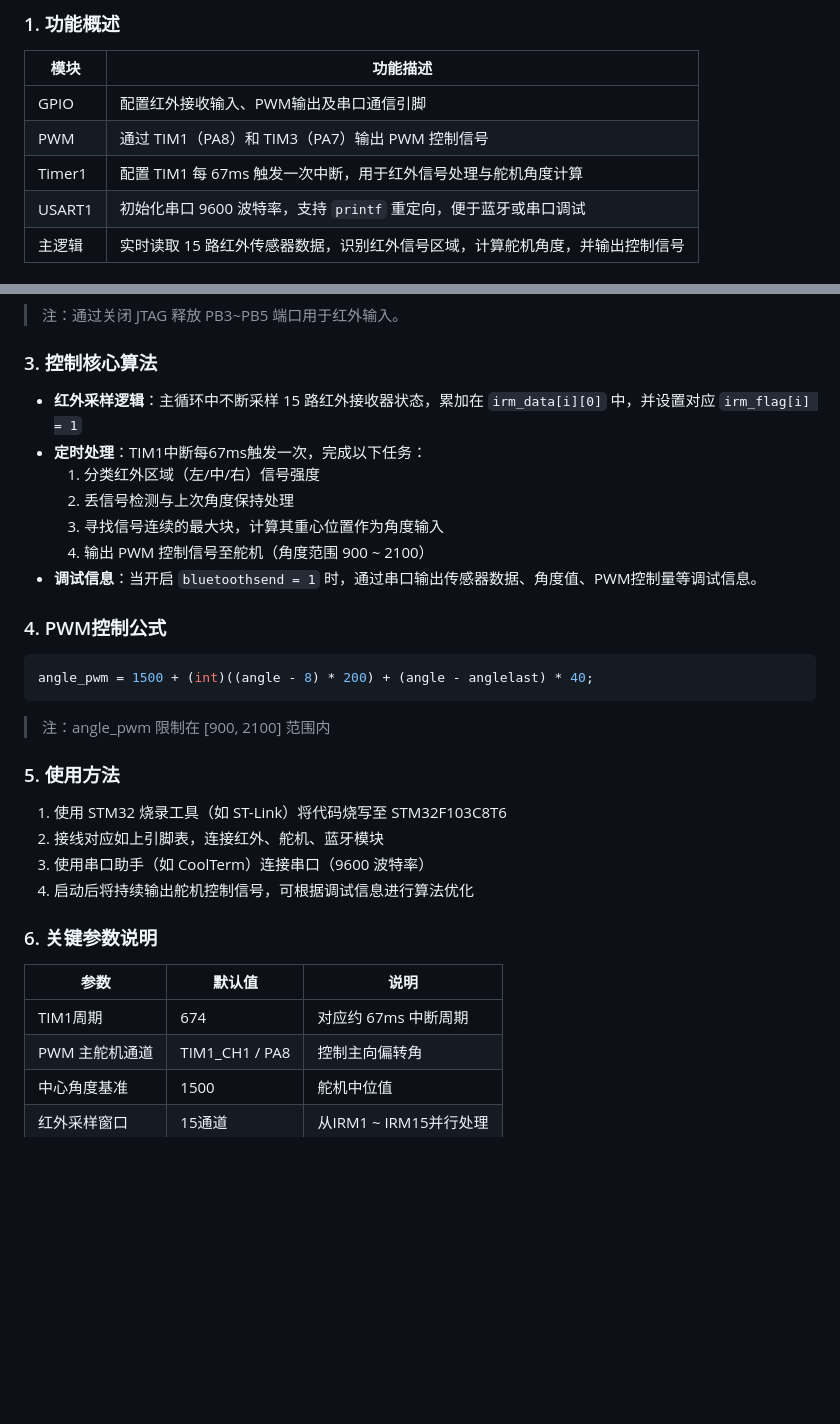
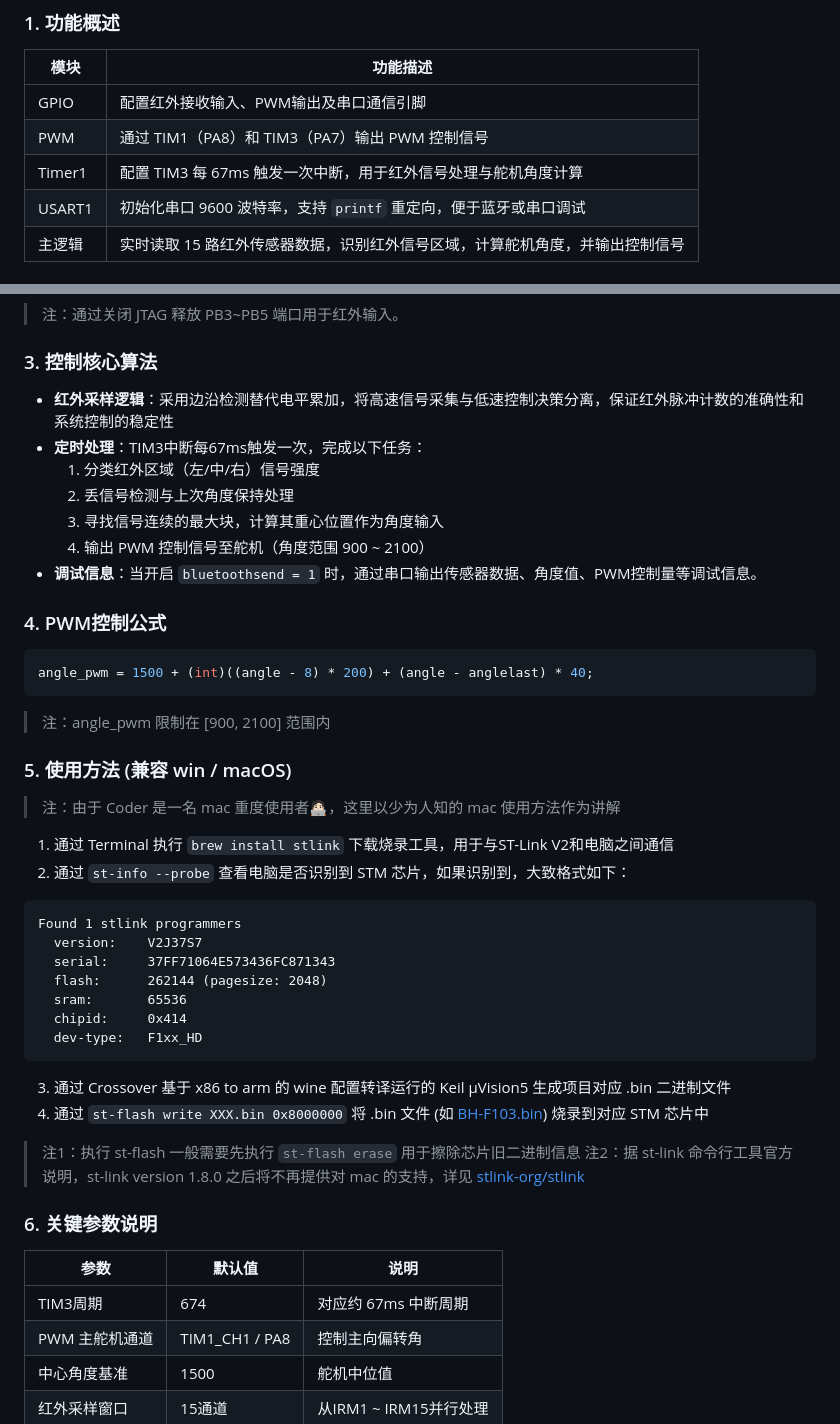
Before and after one commit to RamessesN/VesselContest_F1, a Markdown page: README.md, 2 parts joined by grey strips. Rendered like a GitHub page; blank space fills up the shorter version.

Commit message:
modify some errors and enrich the README.

````diff
--- a/README.md
+++ b/README.md
@@ -48,7 +48,7 @@ User/
 |----------|----------|
 | GPIO     | 配置红外接收输入、PWM输出及串口通信引脚 |
 | PWM      | 通过 TIM1（PA8）和 TIM3（PA7）输出 PWM 控制信号 |
-| Timer1   | 配置 TIM1 每 67ms 触发一次中断，用于红外信号处理与舵机角度计算 |
+| Timer1   | 配置 TIM3 每 67ms 触发一次中断，用于红外信号处理与舵机角度计算 |
 | USART1   | 初始化串口 9600 波特率，支持 `printf` 重定向，便于蓝牙或串口调试 |
 | 主逻辑   | 实时读取 15 路红外传感器数据，识别红外信号区域，计算舵机角度，并输出控制信号 |
 
@@ -63,8 +63,8 @@ User/
 > 注：通过关闭 JTAG 释放 PB3~PB5 端口用于红外输入。
 
 ### 3. 控制核心算法
-- **红外采样逻辑**：主循环中不断采样 15 路红外接收器状态，累加在 `irm_data[i][0]` 中，并设置对应 `irm_flag[i] = 1`
-- **定时处理**：TIM1中断每67ms触发一次，完成以下任务：
+- **红外采样逻辑**：采用边沿检测替代电平累加，将高速信号采集与低速控制决策分离，保证红外脉冲计数的准确性和系统控制的稳定性
+- **定时处理**：TIM3中断每67ms触发一次，完成以下任务：
   1. 分类红外区域（左/中/右）信号强度
   2. 丢信号检测与上次角度保持处理
   3. 寻找信号连续的最大块，计算其重心位置作为角度输入
@@ -72,22 +72,34 @@ User/
 - **调试信息**：当开启 `bluetoothsend = 1` 时，通过串口输出传感器数据、角度值、PWM控制量等调试信息。
 
 ### 4. PWM控制公式
-
-```c {linenumber}
+```c {.line-numbers}
 angle_pwm = 1500 + (int)((angle - 8) * 200) + (angle - anglelast) * 40;
 ```
 > 注：angle_pwm 限制在 [900, 2100] 范围内
 
-### 5. 使用方法
-1.	使用 STM32 烧录工具（如 ST-Link）将代码烧写至 STM32F103C8T6
-2.	接线对应如上引脚表，连接红外、舵机、蓝牙模块
-3.	使用串口助手（如 CoolTerm）连接串口（9600 波特率）
-4.	启动后将持续输出舵机控制信号，可根据调试信息进行算法优化
+### 5. 使用方法 (兼容 win / macOS)
+> 注：由于 Coder 是一名 mac 重度使用者🧑🏻‍💻，这里以少为人知的 mac 使用方法作为讲解
+1.	通过 Terminal 执行 `brew install stlink` 下载烧录工具，用于与ST-Link V2和电脑之间通信
+2. 通过 `st-info --probe` 查看电脑是否识别到 STM 芯片，如果识别到，大致格式如下：
+```
+Found 1 stlink programmers
+  version:    V2J37S7
+  serial:     37FF71064E573436FC871343
+  flash:      262144 (pagesize: 2048)
+  sram:       65536
+  chipid:     0x414
+  dev-type:   F1xx_HD
+```
+3. 通过 Crossover 基于 x86 to arm 的 wine 配置转译运行的 Keil µVision5 生成项目对应 .bin 二进制文件
+4. 通过 `st-flash write XXX.bin 0x8000000` 将 .bin 文件 (如 [BH-F103.bin](./Project/Objects/BH-F103.bin))
+烧录到对应 STM 芯片中
+> 注1：执行 st-flash 一般需要先执行 `st-flash erase` 用于擦除芯片旧二进制信息
+> 注2：据 st-link 命令行工具官方说明，st-link version 1.8.0 之后将不再提供对 mac 的支持，详见 [stlink-org/stlink](https://github.com/stlink-org/stlink.git)
 
 ### 6. 关键参数说明
 | 参数 | 默认值 | 说明 |
 |-------------|-----------|--------------------------|
-| TIM1周期 | 674 | 对应约 67ms 中断周期 |
+| TIM3周期 | 674 | 对应约 67ms 中断周期 |
 | PWM 主舵机通道 | TIM1_CH1 / PA8 | 控制主向偏转角 |
 | 中心角度基准 | 1500 | 舵机中位值 |
 | 红外采样窗口 | 15通道 | 从IRM1 ~ IRM15并行处理 |
````
